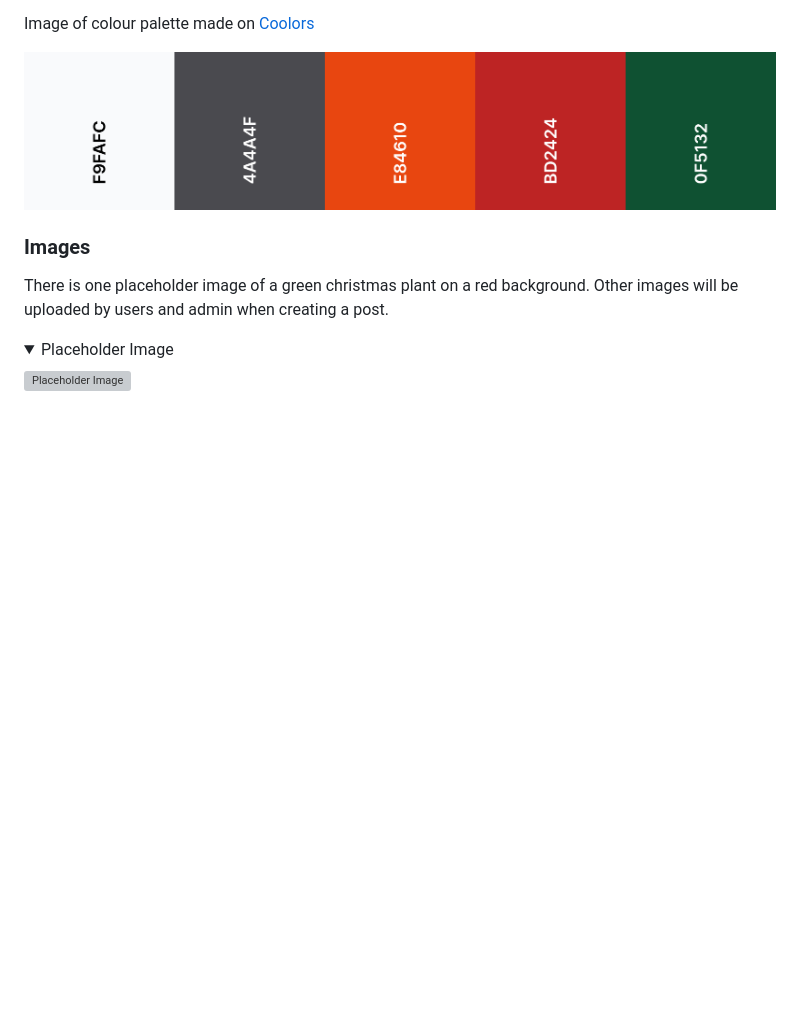
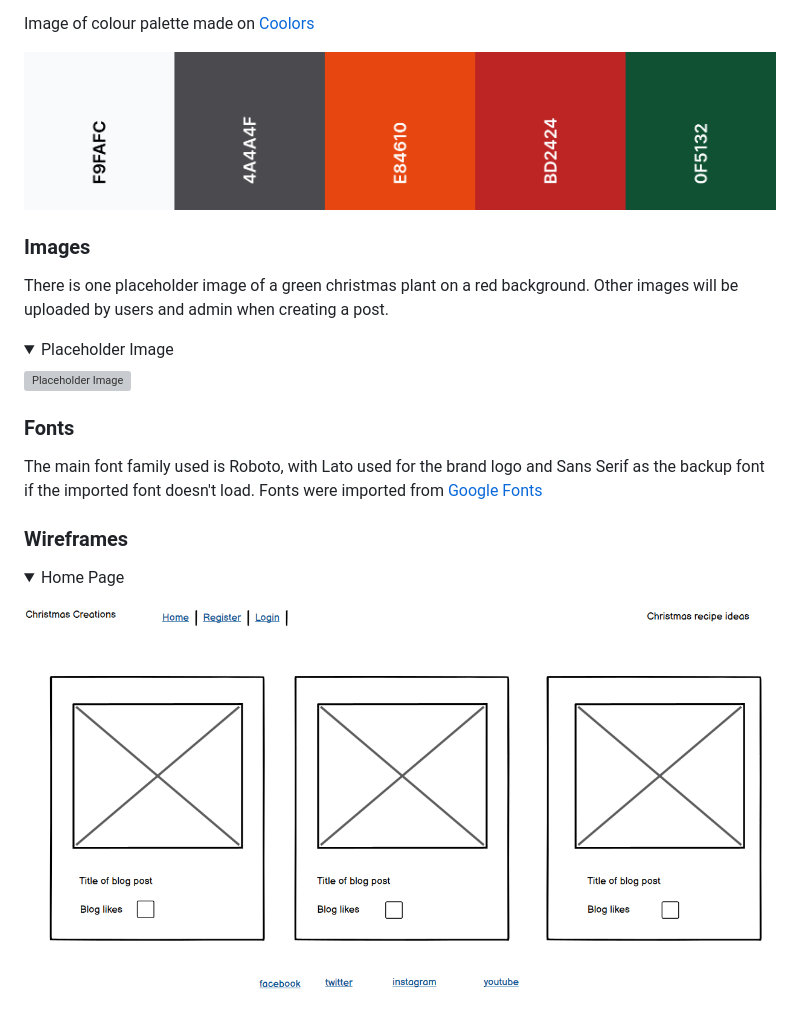
Before and after one commit to MichelleCorrigan/DjangoProject, a Markdown page: README.md, the part around the change printed below. Rendered like a GitHub page; pictures changed too: readme-images/home-page.png (added); folded sections open; blank space fills up the shorter version; grey boxes are pictures that could not be loaded.

Commit message:
Add design details to README

```diff
--- a/README.md
+++ b/README.md
@@ -63,3 +63,17 @@ There is one placeholder image of a green christmas plant on a red background. O
 ![Placeholder Image](static/images/placeholder.webp)
 
 </details>
+
+### Fonts
+The main font family used is Roboto, with Lato used for the brand logo and Sans Serif as the backup font if the imported font doesn't load. Fonts were imported from [Google Fonts](https://fonts.google.com/)
+
+### Wireframes
+
+<details>
+
+ <summary>Home Page</summary>
+
+ ![Home Page](readme-images/home-page.png)
+
+</details>
+
```
Also changed, not shown: other parts of README.md (+25 -0 lines), readme-images/Sign-in-page.png (added), readme-images/blog-post-page.png (added), readme-images/sign-up-page.png (added).
